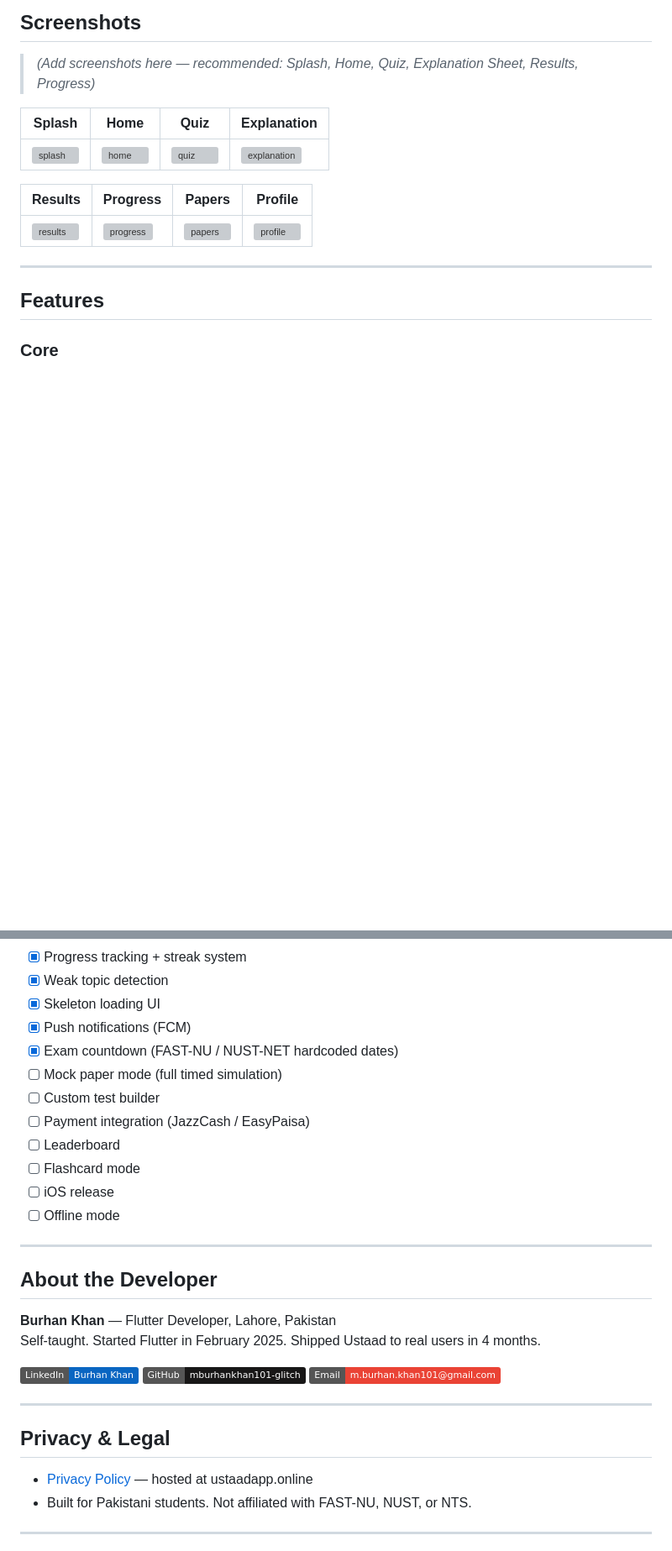
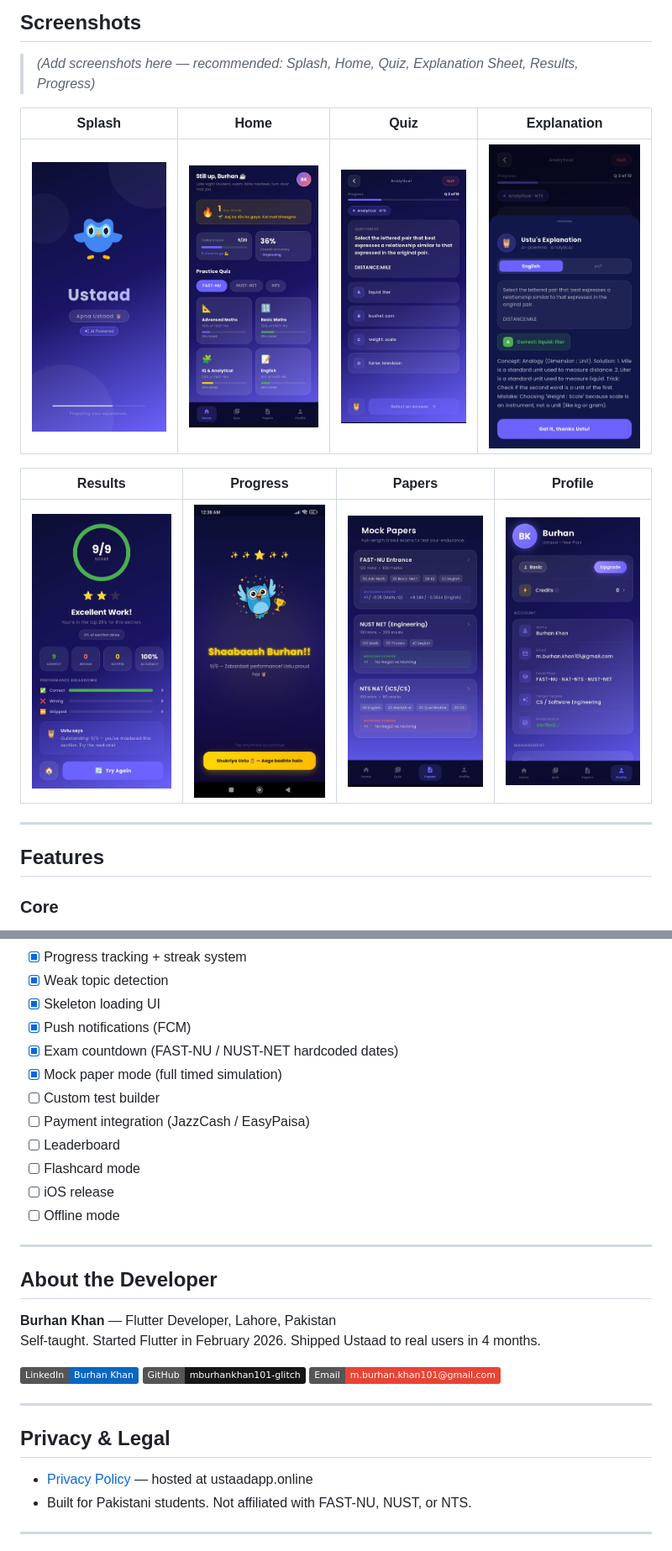
Before and after one commit to mburhankhan101-glitch/ustaad, a Markdown page: README.md, 2 parts joined by grey strips. Shown at 84% size. GitHub-like rendering; badges without logos; blank space fills up the shorter version; grey boxes are pictures that could not be loaded.

```diff
--- a/README.md
+++ b/README.md
@@ -34,11 +34,11 @@ Ustaad solves this. Practice MCQs from real past papers, get instant AI explanat
 
 | Splash | Home | Quiz | Explanation |
 |--------|------|------|-------------|
-| ![splash](#) | ![home](#) | ![quiz](#) | ![explanation](#) |
+| ![splash](screenshots/splash.jpeg) | ![home](screenshots/home.jpeg) | ![quiz](screenshots/quiz.jpeg) | ![explanation](screenshots/explanation.jpeg) |
 
 | Results | Progress | Papers | Profile |
 |---------|----------|--------|---------|
-| ![results](#) | ![progress](#) | ![papers](#) | ![profile](#) |
+| ![results](screenshots/result.jpeg) | ![progress](screenshots/progress.jpeg) | ![papers](screenshots/papers.jpeg) | ![profile](screenshots/profile.jpeg) |
 
 ---
 
@@ -259,7 +260,7 @@ flutter run
 - [x] Skeleton loading UI
 - [x] Push notifications (FCM)
 - [x] Exam countdown (FAST-NU / NUST-NET hardcoded dates)
-- [ ] Mock paper mode (full timed simulation)
+- [x] Mock paper mode (full timed simulation)
 - [ ] Custom test builder
 - [ ] Payment integration (JazzCash / EasyPaisa)
 - [ ] Leaderboard
@@ -272,7 +273,7 @@ flutter run
 ## About the Developer
 
 **Burhan Khan** — Flutter Developer, Lahore, Pakistan
-Self-taught. Started Flutter in February 2025. Shipped Ustaad to real users in 4 months.
+Self-taught. Started Flutter in February 2026. Shipped Ustaad to real users in 4 months.
 
 [![LinkedIn](https://img.shields.io/badge/LinkedIn-Burhan%20Khan-0A66C2?logo=linkedin)](https://linkedin.com/in/burhan-khan)
 [![GitHub](https://img.shields.io/badge/GitHub-mburhankhan101--glitch-181717?logo=github)](https://github.com/mburhankhan101-glitch)
```
Also changed, not shown: other parts of README.md (+2 -1 lines).
